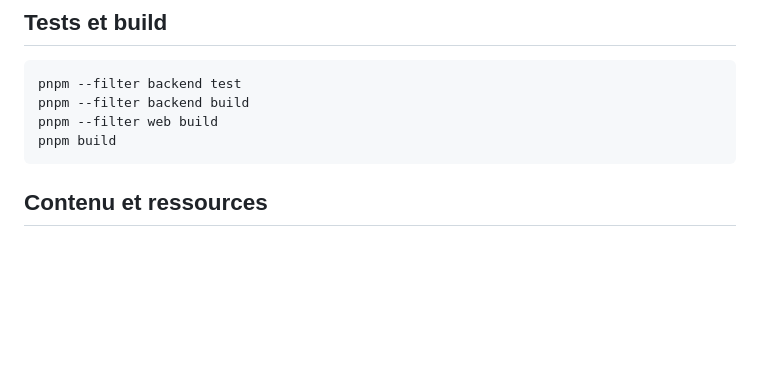
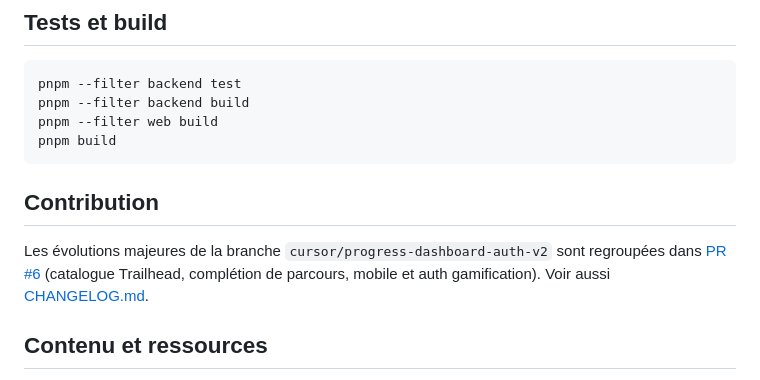
Before and after one commit to khafpro2/khafscool, a Markdown page: README.md, the part around the change. Drawn GitHub-style; blank space fills up the shorter version.

Commit message:
docs: changelog et lien PR #6 pour la revue
Documente les livrables de la branche progress-dashboard-auth-v2 avant mise en revue.

Co-authored-by: Cursor <cursoragent@cursor.com>

````diff
--- a/README.md
+++ b/README.md
@@ -217,6 +217,10 @@ pnpm --filter web build
 pnpm build
 ```
 
+## Contribution
+
+Les évolutions majeures de la branche `cursor/progress-dashboard-auth-v2` sont regroupées dans [PR #6](https://github.com/khafpro2/khafscool/pull/6) (catalogue Trailhead, complétion de parcours, mobile et auth gamification). Voir aussi [CHANGELOG.md](./CHANGELOG.md).
+
 ## Contenu et ressources
 
 Les contenus pédagogiques du MVP sont originaux et non affiliés à Apple, Jamf ou Microsoft. Les pages de ressources peuvent pointer vers les documentations officielles pour préparer les certifications et vérifier les pratiques produit.
````
Also changed, not shown: CHANGELOG.md (added, +12 -0 lines).
